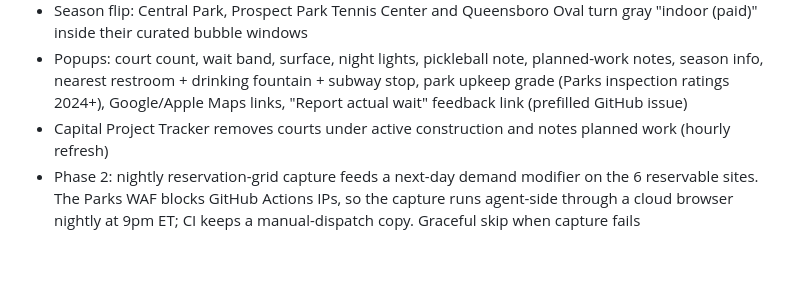
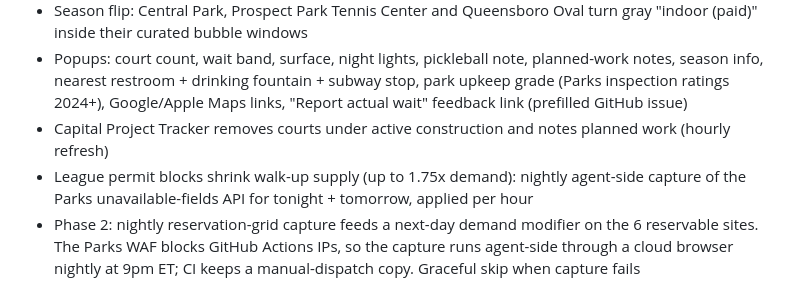
Before and after one commit to ek30gold/nyc-tennis-court-times, a Markdown page: README.md, the part around the change. Drawn GitHub-style; blank space fills up the shorter version.

Commit message:
README: permit-block supply modifier

```diff
--- a/README.md
+++ b/README.md
@@ -10,6 +10,7 @@ A private map of NYC public tennis courts with predicted wait times. No crowdsou
 - Season flip: Central Park, Prospect Park Tennis Center and Queensboro Oval turn gray "indoor (paid)" inside their curated bubble windows
 - Popups: court count, wait band, surface, night lights, pickleball note, planned-work notes, season info, nearest restroom + drinking fountain + subway stop, park upkeep grade (Parks inspection ratings 2024+), Google/Apple Maps links, "Report actual wait" feedback link (prefilled GitHub issue)
 - Capital Project Tracker removes courts under active construction and notes planned work (hourly refresh)
+- League permit blocks shrink walk-up supply (up to 1.75x demand): nightly agent-side capture of the Parks unavailable-fields API for tonight + tomorrow, applied per hour
 - Phase 2: nightly reservation-grid capture feeds a next-day demand modifier on the 6 reservable sites. The Parks WAF blocks GitHub Actions IPs, so the capture runs agent-side through a cloud browser nightly at 9pm ET; CI keeps a manual-dispatch copy. Graceful skip when capture fails
 
 ## Verified data sources (checked hands-on 2026-09-13)
```
